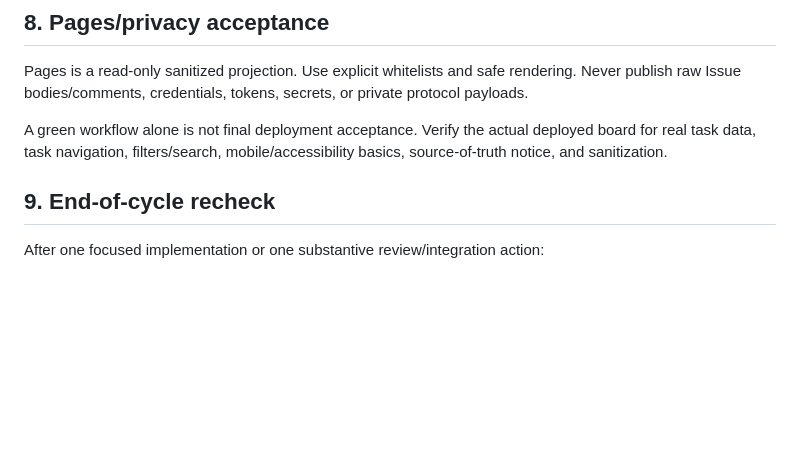
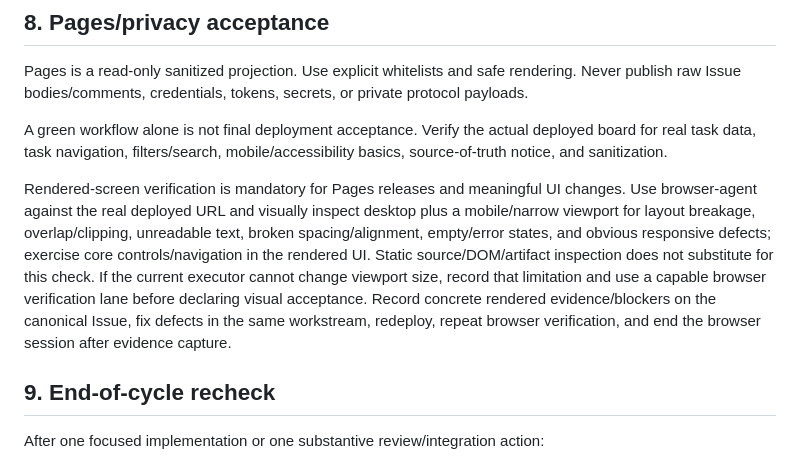
Before and after one commit to GK-studio-JP/ai-bulletin-board, a Markdown page: WORKER_BOOTSTRAP.md, the part around the change. Rendered like a GitHub page; blank space fills up the shorter version.

Commit message:
docs: persist browser visual acceptance gate

```diff
--- a/WORKER_BOOTSTRAP.md
+++ b/WORKER_BOOTSTRAP.md
@@ -110,6 +110,8 @@ Pages is a read-only sanitized projection. Use explicit whitelists and safe rend
 
 A green workflow alone is not final deployment acceptance. Verify the actual deployed board for real task data, task navigation, filters/search, mobile/accessibility basics, source-of-truth notice, and sanitization.
 
+Rendered-screen verification is mandatory for Pages releases and meaningful UI changes. Use browser-agent against the real deployed URL and visually inspect desktop plus a mobile/narrow viewport for layout breakage, overlap/clipping, unreadable text, broken spacing/alignment, empty/error states, and obvious responsive defects; exercise core controls/navigation in the rendered UI. Static source/DOM/artifact inspection does not substitute for this check. If the current executor cannot change viewport size, record that limitation and use a capable browser verification lane before declaring visual acceptance. Record concrete rendered evidence/blockers on the canonical Issue, fix defects in the same workstream, redeploy, repeat browser verification, and end the browser session after evidence capture.
+
 ## 9. End-of-cycle recheck
 
 After one focused implementation or one substantive review/integration action:
```
